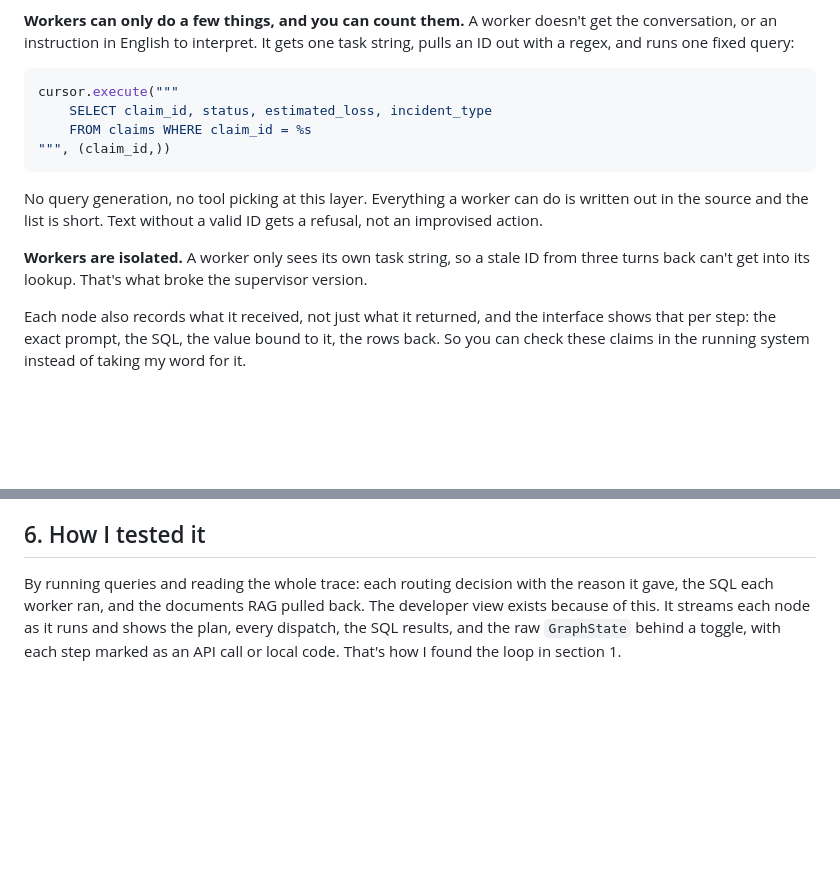
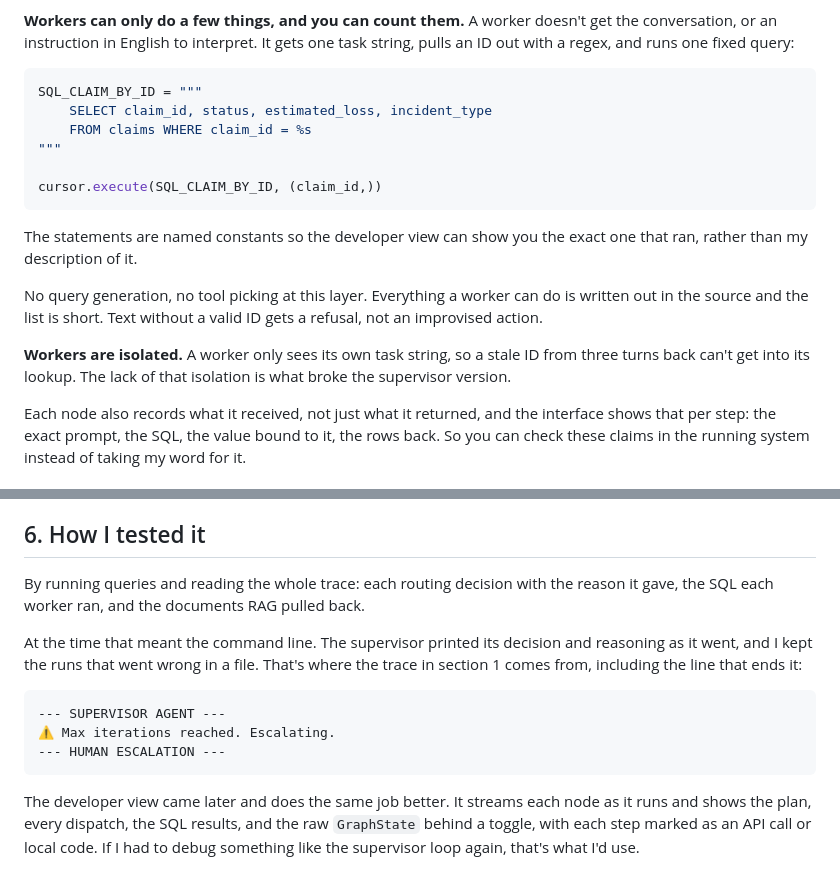
Before and after one commit to Philipos64/insurance-support-system, a Markdown page: docs/design-notes.md, 2 parts joined by grey strips. Drawn GitHub-style; blank space fills up the shorter version.

Commit message:
Fix three things in the design notes and README
The SQL example in the design notes still showed inline SQL, but
agent_tools.py uses named constants now, so the doc didn't match the
code it was describing.

Section 6 said the developer view was how I found the supervisor loop.
It wasn't. That loop was found on the command line in November, and
gui.py didn't exist until February. Corrected, and added the actual
'Max iterations reached' line from the run.

Also reworded an ambiguous sentence about worker isolation, and added
requirements.txt and architecture.png to the file list.

````diff
--- a/docs/design-notes.md
+++ b/docs/design-notes.md
@@ -123,17 +123,22 @@ conversation, or an instruction in English to interpret. It gets one task string
 with a regex, and runs one fixed query:
 
 ```python
-cursor.execute("""
+SQL_CLAIM_BY_ID = """
     SELECT claim_id, status, estimated_loss, incident_type
     FROM claims WHERE claim_id = %s
-""", (claim_id,))
+"""
+
+cursor.execute(SQL_CLAIM_BY_ID, (claim_id,))
 ```
+
+The statements are named constants so the developer view can show you the exact one that ran,
+rather than my description of it.
 
 No query generation, no tool picking at this layer. Everything a worker can do is written out in
 the source and the list is short. Text without a valid ID gets a refusal, not an improvised action.
 
 **Workers are isolated.** A worker only sees its own task string, so a stale ID from three turns
-back can't get into its lookup. That's what broke the supervisor version.
+back can't get into its lookup. The lack of that isolation is what broke the supervisor version.
 
 Each node also records what it received, not just what it returned, and the interface shows that
 per step: the exact prompt, the SQL, the value bound to it, the rows back. So you can check these
@@ -238,7 +243,19 @@ turn the notes in this document into a regression test. That's the clearest next
 ## 6. How I tested it
 
 By running queries and reading the whole trace: each routing decision with the reason it gave, the
-SQL each worker ran, and the documents RAG pulled back. The developer view exists because of this.
-It streams each node as it runs and shows the plan, every dispatch, the SQL results, and the raw
-`GraphState` behind a toggle, with each step marked as an API call or local code. That's how I found
-the loop in section 1.
+SQL each worker ran, and the documents RAG pulled back.
+
+At the time that meant the command line. The supervisor printed its decision and reasoning as it
+went, and I kept the runs that went wrong in a file. That's where the trace in section 1 comes
+from, including the line that ends it:
+
+```
+--- SUPERVISOR AGENT ---
+⚠️ Max iterations reached. Escalating.
+--- HUMAN ESCALATION ---
+```
+
+The developer view came later and does the same job better. It streams each node as it runs and
+shows the plan, every dispatch, the SQL results, and the raw `GraphState` behind a toggle, with each
+step marked as an API call or local code. If I had to debug something like the supervisor loop
+again, that's what I'd use.
````
Also changed, not shown: README.md (+2 -0 lines).
